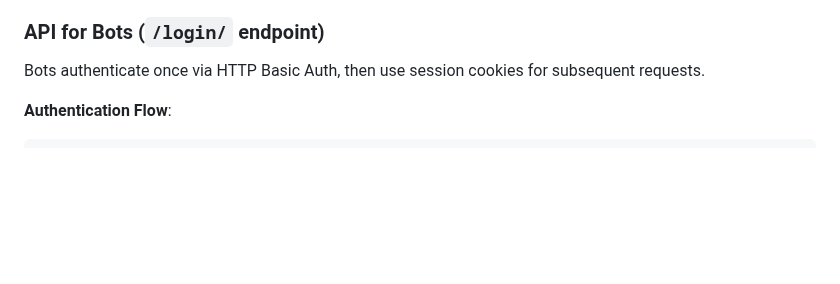
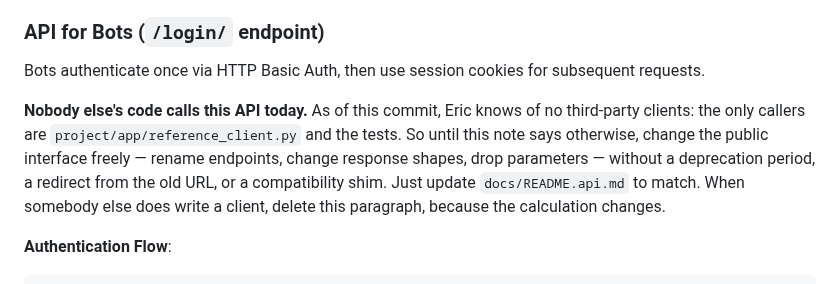
Before and after one commit to offby1/bridge-server, a Markdown page: CLAUDE.md, the part around the change. Rendered like a GitHub page; blank space fills up the shorter version.

Commit message:
Note that nothing outside this repo calls the API
Eric knows of no third-party API clients as of this commit, so there is no reason
to treat the endpoints as frozen. Say so in CLAUDE.md, where whoever is about to
change an endpoint will read it, rather than in docs/README.api.md, which is the
document a third party would read.

Co-Authored-By: Claude Opus 5 (1M context) <noreply@anthropic.com>

````diff
--- a/CLAUDE.md
+++ b/CLAUDE.md
@@ -261,6 +261,13 @@ Templates receive:
 ### API for Bots (`/login/` endpoint)
 
 Bots authenticate once via HTTP Basic Auth, then use session cookies for subsequent requests.
+
+**Nobody else's code calls this API today.** As of this commit, Eric knows of no
+third-party clients: the only callers are `project/app/reference_client.py` and the tests.
+So until this note says otherwise, change the public interface freely — rename endpoints,
+change response shapes, drop parameters — without a deprecation period, a redirect from the
+old URL, or a compatibility shim. Just update `docs/README.api.md` to match. When somebody
+else does write a client, delete this paragraph, because the calculation changes.
 
 **Authentication Flow**:
 ```bash
````
